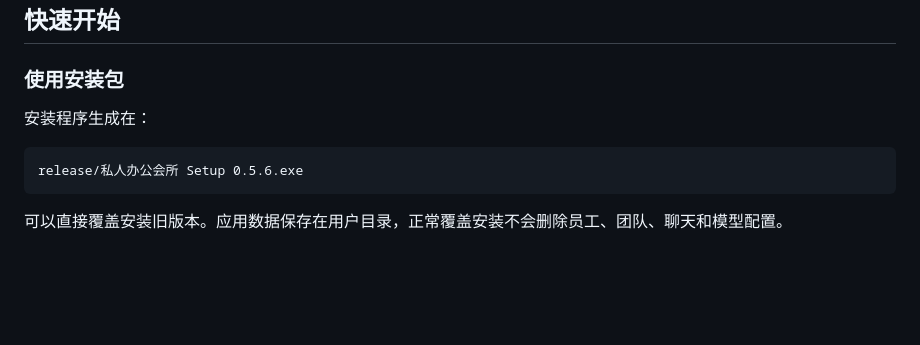
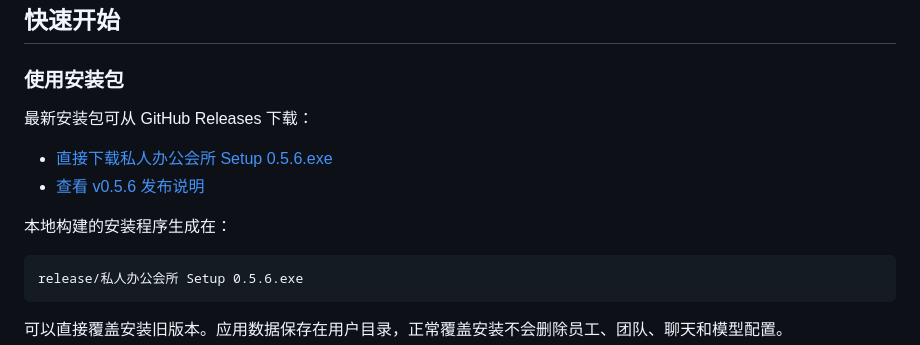
Before and after one commit to TTflysky/sirenhuisuo, a Markdown page: README.md, the part around the change. Drawn GitHub-style; blank space fills up the shorter version.

Commit message:
chore: replace tracked installers with latest release links

````diff
--- a/README.md
+++ b/README.md
@@ -66,7 +66,12 @@
 
 ### 使用安装包
 
-安装程序生成在：
+最新安装包可从 GitHub Releases 下载：
+
+- [直接下载私人办公会所 Setup 0.5.6.exe](https://github.com/TTflysky/sirenhuisuo/releases/download/v0.5.6/Setup.0.5.6.exe)
+- [查看 v0.5.6 发布说明](https://github.com/TTflysky/sirenhuisuo/releases/tag/v0.5.6)
+
+本地构建的安装程序生成在：
 
 ```text
 release/私人办公会所 Setup 0.5.6.exe
````
